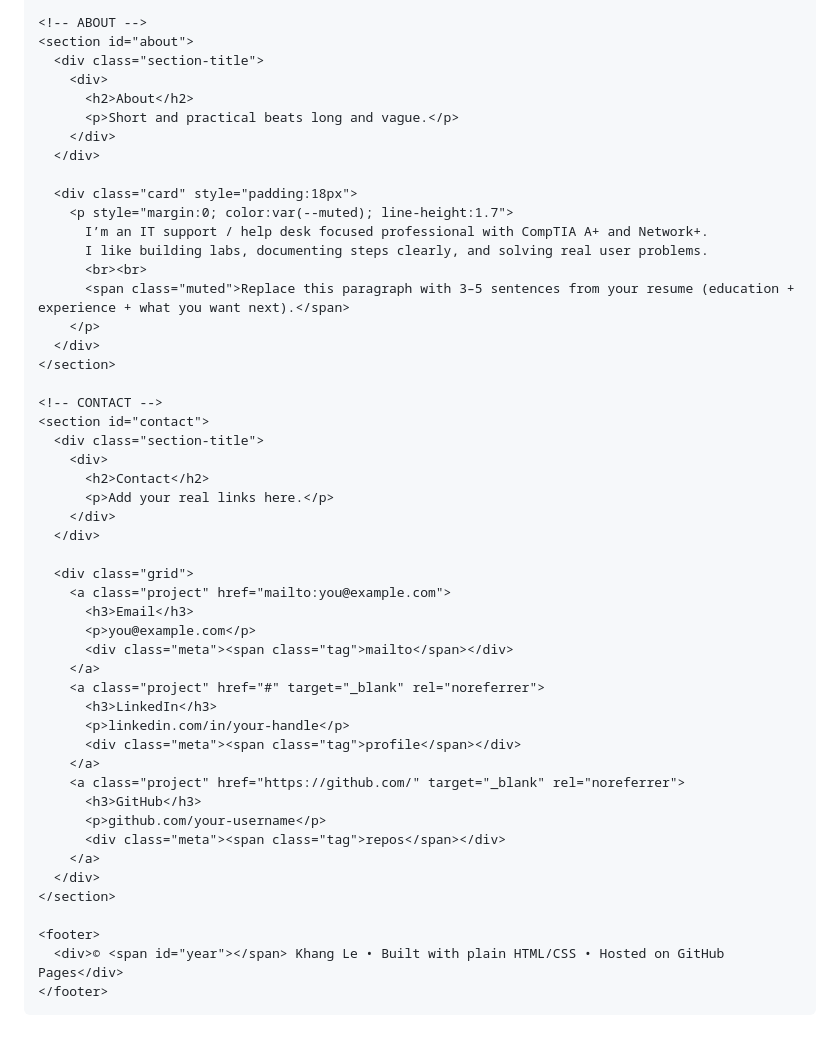
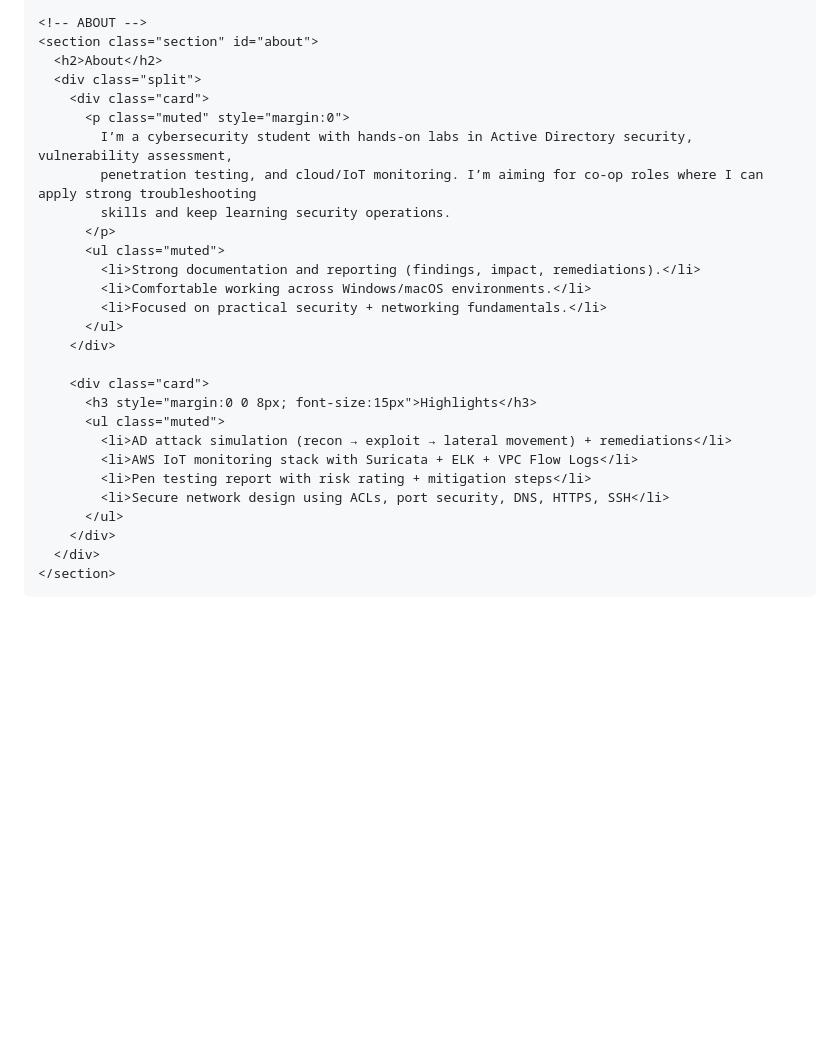
Before and after one commit to khangletech/KhangLeTech.github.io, a Markdown page: README.md, the part around one of its changes. Drawn GitHub-style; blank space fills up the shorter version.

```diff
--- a/README.md
+++ b/README.md
@@ -427,81 +280,30 @@
     </section>
 
     <!-- ABOUT -->
-    <section id="about">
-      <div class="section-title">
-        <div>
-          <h2>About</h2>
-          <p>Short and practical beats long and vague.</p>
+    <section class="section" id="about">
+      <h2>About</h2>
+      <div class="split">
+        <div class="card">
+          <p class="muted" style="margin:0">
+            I’m a cybersecurity student with hands-on labs in Active Directory security, vulnerability assessment,
+            penetration testing, and cloud/IoT monitoring. I’m aiming for co-op roles where I can apply strong troubleshooting
+            skills and keep learning security operations.
+          </p>
+          <ul class="muted">
+            <li>Strong documentation and reporting (findings, impact, remediations).</li>
+            <li>Comfortable working across Windows/macOS environments.</li>
+            <li>Focused on practical security + networking fundamentals.</li>
+          </ul>
+        </div>
+
+        <div class="card">
+          <h3 style="margin:0 0 8px; font-size:15px">Highlights</h3>
+          <ul class="muted">
+            <li>AD attack simulation (recon → exploit → lateral movement) + remediations</li>
+            <li>AWS IoT monitoring stack with Suricata + ELK + VPC Flow Logs</li>
+            <li>Pen testing report with risk rating + mitigation steps</li>
+            <li>Secure network design using ACLs, port security, DNS, HTTPS, SSH</li>
+          </ul>
         </div>
       </div>
-
-      <div class="card" style="padding:18px">
-        <p style="margin:0; color:var(--muted); line-height:1.7">
-          I’m an IT support / help desk focused professional with CompTIA A+ and Network+.
-          I like building labs, documenting steps clearly, and solving real user problems.
-          <br><br>
-          <span class="muted">Replace this paragraph with 3–5 sentences from your resume (education + experience + what you want next).</span>
-        </p>
-      </div>
     </section>
-
-    <!-- CONTACT -->
-    <section id="contact">
-      <div class="section-title">
-        <div>
-          <h2>Contact</h2>
-          <p>Add your real links here.</p>
-        </div>
-      </div>
-
-      <div class="grid">
-        <a class="project" href="mailto:you@example.com">
-          <h3>Email</h3>
-          <p>you@example.com</p>
-          <div class="meta"><span class="tag">mailto</span></div>
-        </a>
-        <a class="project" href="#" target="_blank" rel="noreferrer">
-          <h3>LinkedIn</h3>
-          <p>linkedin.com/in/your-handle</p>
-          <div class="meta"><span class="tag">profile</span></div>
-        </a>
-        <a class="project" href="https://github.com/" target="_blank" rel="noreferrer">
-          <h3>GitHub</h3>
-          <p>github.com/your-username</p>
-          <div class="meta"><span class="tag">repos</span></div>
-        </a>
-      </div>
-    </section>
-
-    <footer>
-      <div>© <span id="year"></span> Khang Le • Built with plain HTML/CSS • Hosted on GitHub Pages</div>
-    </footer>
-  </main>
-
-  <script>
-    // Theme toggle with localStorage
-    const root = document.documentElement;
-    const btn = document.getElementById("themeBtn");
-
-    const saved = localStorage.getItem("theme");
-    if (saved) root.setAttribute("data-theme", saved);
-
-    function label(){
-      const t = root.getAttribute("data-theme") || "dark";
-      btn.textContent = (t === "light") ? "☀️ Theme" : "🌙 Theme";
-    }
-    label();
-
-    btn.addEventListener("click", () => {
-      const t = root.getAttribute("data-theme") || "dark";
-      const next = (t === "light") ? "dark" : "light";
-      root.setAttribute("data-theme", next);
-      localStorage.setItem("theme", next);
-      label();
-    });
-
-    // Footer year
-    document.getElementById("year").textContent = new Date().getFullYear();
-  </script>
-</body>
-</html>
```
Also changed, not shown: other parts of README.md (+238 -385 lines).
